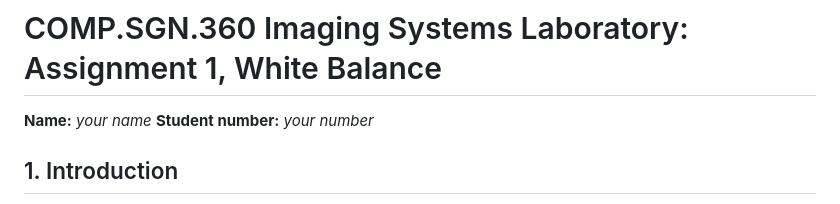
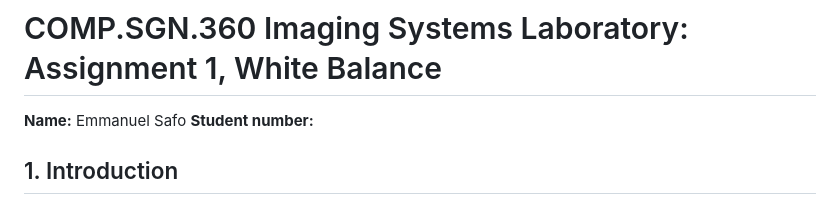
Before and after one commit to safo-124/image-sensor-systems, a Markdown page: report/Assignment1_WB_report.md, the part around the change. Drawn GitHub-style.

Commit message:
Update student information in Assignment 1 report
Updated the name and student number in the report.

```diff
--- a/report/Assignment1_WB_report.md
+++ b/report/Assignment1_WB_report.md
@@ -1,6 +1,6 @@
 # COMP.SGN.360 Imaging Systems Laboratory: Assignment 1, White Balance
 
-**Name:** _your name_  **Student number:** _your number_
+**Name:** Emmanuel Safo **Student number:**
 
 ## 1. Introduction
 
```
